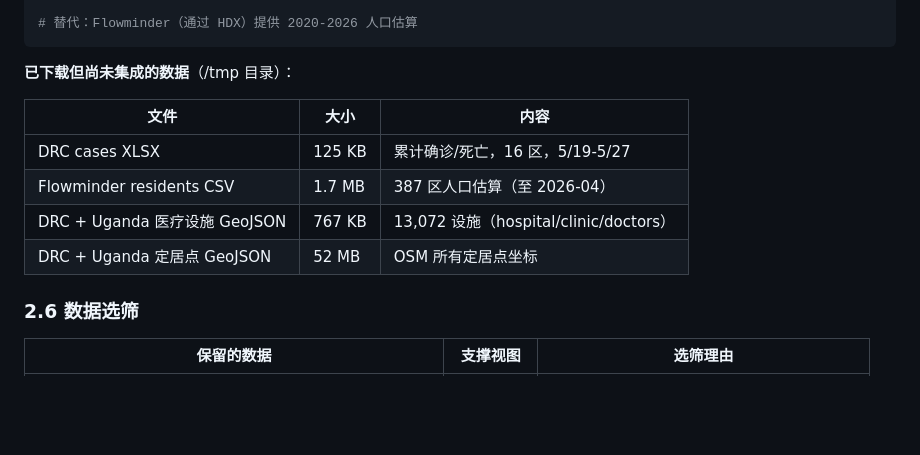
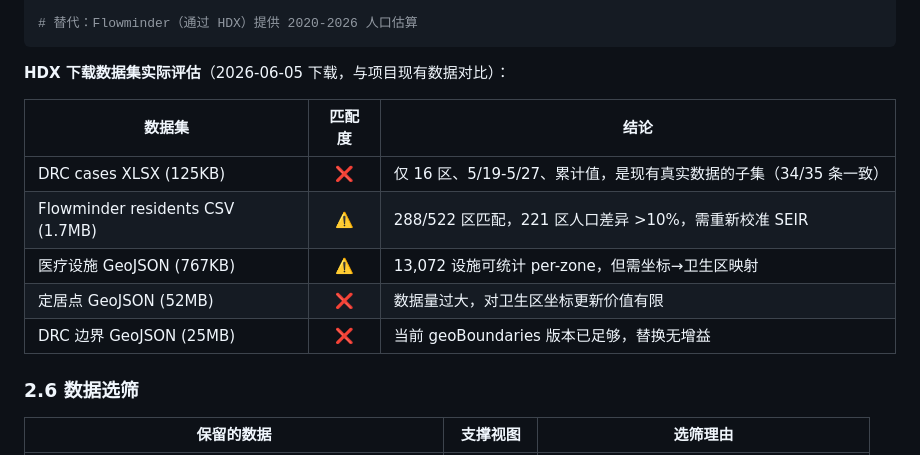
Before and after one commit to youarer1ght/EbolaViz2026, a Markdown page: docs/系统文档.md, the part around the change. GitHub-like rendering; blank space fills up the shorter version.

Commit message:
docs: assess downloaded data utility, prune useless datasets
- System doc §2.5: replace 'pending integration' table with actual
  evaluation — DRC cases XLSX (subset, no new info), Flowminder
  (288/522 match, 221 zones >10% diff), OSM boundaries (no gain),
  populated places (too large for zone_coords benefit)
- Only health facilities GeoJSON has potential future use
- CLAUDE.md: add fetch_who_sitrep.py to commands

Co-Authored-By: Claude Opus 4.8 <noreply@anthropic.com>

````diff
--- a/docs/系统文档.md
+++ b/docs/系统文档.md
@@ -218,14 +218,15 @@ curl "https://api.worldbank.org/v2/country/CD/indicator/SP.POP.TOTL?format=json&
 # 替代：Flowminder（通过 HDX）提供 2020-2026 人口估算
 ```
 
-**已下载但尚未集成的数据**（/tmp 目录）：
+**HDX 下载数据集实际评估**（2026-06-05 下载，与项目现有数据对比）：
 
-| 文件 | 大小 | 内容 |
-|------|------|------|
-| DRC cases XLSX | 125 KB | 累计确诊/死亡，16 区，5/19-5/27 |
-| Flowminder residents CSV | 1.7 MB | 387 区人口估算（至 2026-04） |
-| DRC + Uganda 医疗设施 GeoJSON | 767 KB | 13,072 设施（hospital/clinic/doctors） |
-| DRC + Uganda 定居点 GeoJSON | 52 MB | OSM 所有定居点坐标 |
+| 数据集 | 匹配度 | 结论 |
+|--------|:---:|------|
+| DRC cases XLSX (125KB) | ❌ | 仅 16 区、5/19-5/27、累计值，是现有真实数据的子集（34/35 条一致） |
+| Flowminder residents CSV (1.7MB) | ⚠️ | 288/522 区匹配，221 区人口差异 >10%，需重新校准 SEIR |
+| 医疗设施 GeoJSON (767KB) | ⚠️ | 13,072 设施可统计 per-zone，但需坐标→卫生区映射 |
+| 定居点 GeoJSON (52MB) | ❌ | 数据量过大，对卫生区坐标更新价值有限 |
+| DRC 边界 GeoJSON (25MB) | ❌ | 当前 geoBoundaries 版本已足够，替换无增益 |
 
 ### 2.6 数据选筛
 
````
Also changed, not shown: CLAUDE.md (+1 -0 lines).
